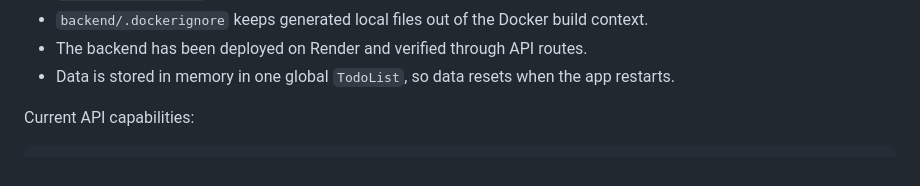
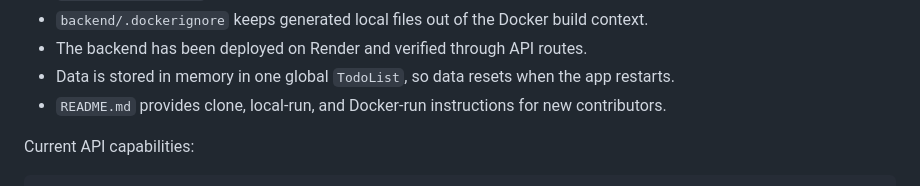
Before and after one commit to prikancharla/todo-app, a Markdown page: LEARNINGS.md, the part around the change. Drawn GitHub-style.

Commit message:
Add project README
Closes #1

```diff
--- a/LEARNINGS.md
+++ b/LEARNINGS.md
@@ -56,6 +56,7 @@ Current backend:
 - `backend/.dockerignore` keeps generated local files out of the Docker build context.
 - The backend has been deployed on Render and verified through API routes.
 - Data is stored in memory in one global `TodoList`, so data resets when the app restarts.
+- `README.md` provides clone, local-run, and Docker-run instructions for new contributors.
 
 Current API capabilities:
 
```
Also changed, not shown: README.md (added, +97 -0 lines).
